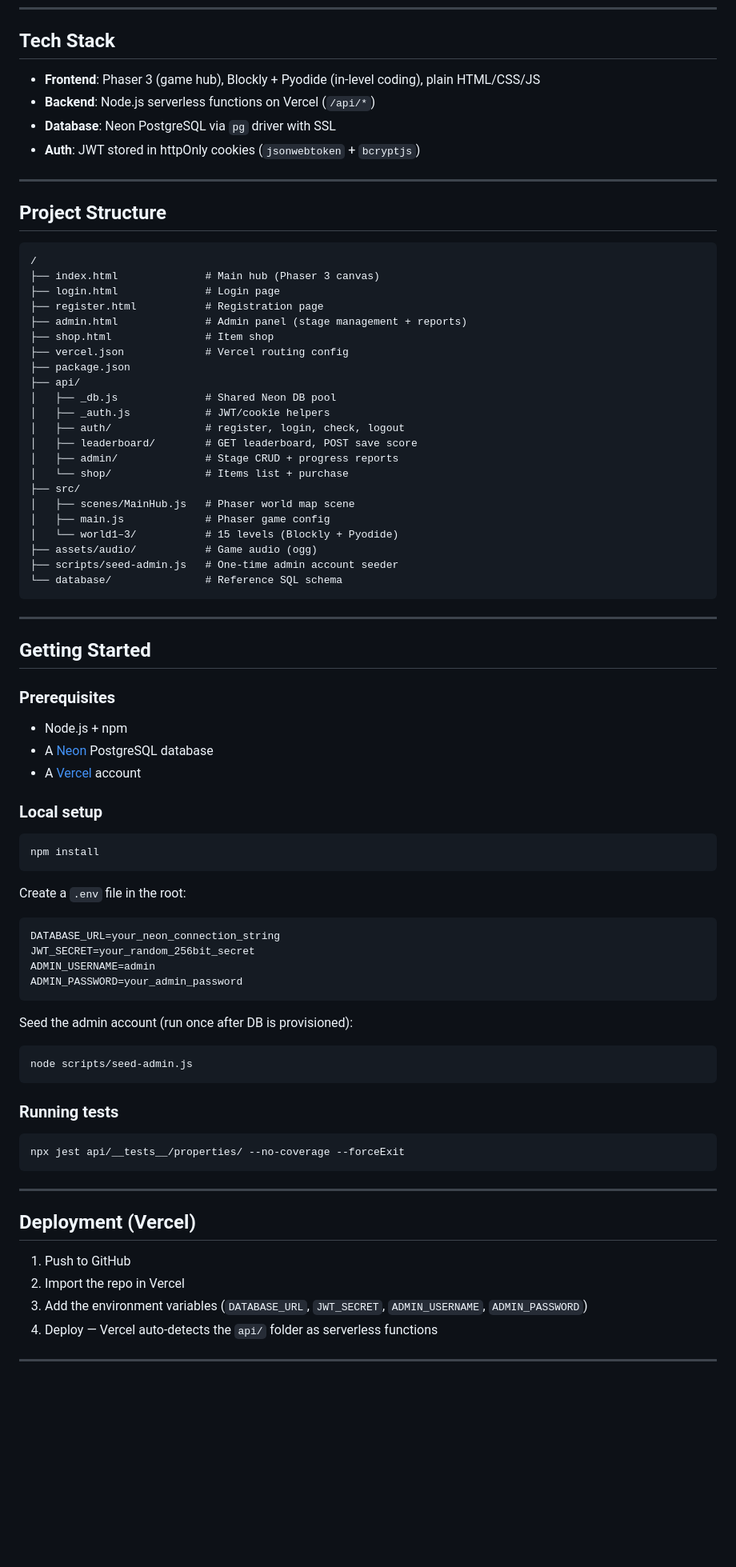
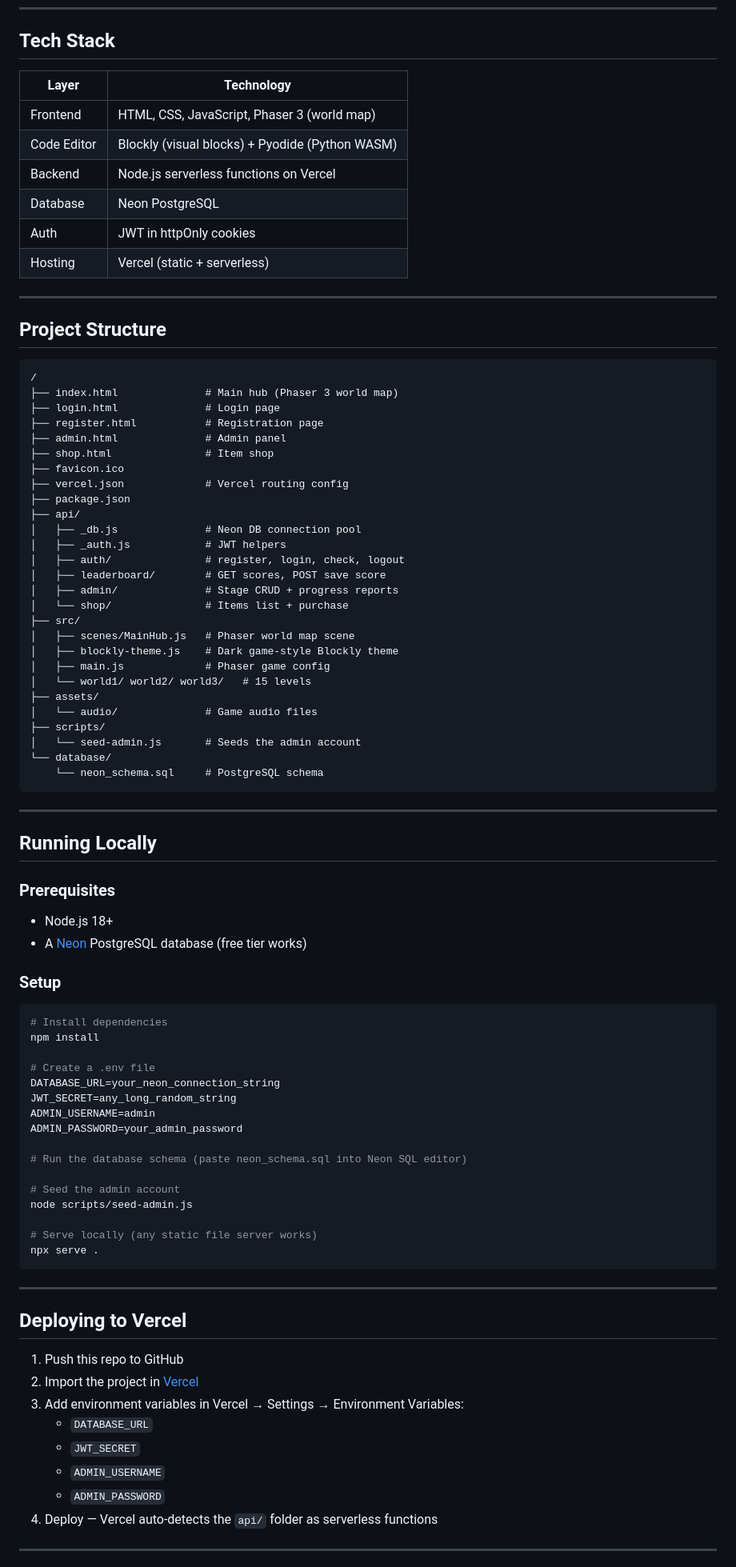
Before and after one commit to Daanish4237/Coding-with-Cats-main, a Markdown page: README.md, the part around one of its changes. Shown at 80% size. GitHub-like rendering; blank space fills up the shorter version.

Commit message:
docs: rewrite README with full project description, game guide, tech stack, and setup instructions

````diff
--- a/README.md
+++ b/README.md
@@ -8,10 +59,14 @@ Players learn Python by solving coding challenges across 3 worlds and 15 levels,
 
 ## Tech Stack
 
-- **Frontend**: Phaser 3 (game hub), Blockly + Pyodide (in-level coding), plain HTML/CSS/JS
-- **Backend**: Node.js serverless functions on Vercel (`/api/*`)
-- **Database**: Neon PostgreSQL via `pg` driver with SSL
-- **Auth**: JWT stored in httpOnly cookies (`jsonwebtoken` + `bcryptjs`)
+| Layer | Technology |
+|-------|-----------|
+| Frontend | HTML, CSS, JavaScript, Phaser 3 (world map) |
+| Code Editor | Blockly (visual blocks) + Pyodide (Python WASM) |
+| Backend | Node.js serverless functions on Vercel |
+| Database | Neon PostgreSQL |
+| Auth | JWT in httpOnly cookies |
+| Hosting | Vercel (static + serverless) |
 
 ---
 
@@ -19,73 +74,75 @@ Players learn Python by solving coding challenges across 3 worlds and 15 levels,
 
 ```
 /
-├── index.html              # Main hub (Phaser 3 canvas)
+├── index.html              # Main hub (Phaser 3 world map)
 ├── login.html              # Login page
 ├── register.html           # Registration page
-├── admin.html              # Admin panel (stage management + reports)
+├── admin.html              # Admin panel
 ├── shop.html               # Item shop
+├── favicon.ico
 ├── vercel.json             # Vercel routing config
 ├── package.json
 ├── api/
-│   ├── _db.js              # Shared Neon DB pool
-│   ├── _auth.js            # JWT/cookie helpers
+│   ├── _db.js              # Neon DB connection pool
+│   ├── _auth.js            # JWT helpers
 │   ├── auth/               # register, login, check, logout
-│   ├── leaderboard/        # GET leaderboard, POST save score
+│   ├── leaderboard/        # GET scores, POST save score
 │   ├── admin/              # Stage CRUD + progress reports
 │   └── shop/               # Items list + purchase
 ├── src/
 │   ├── scenes/MainHub.js   # Phaser world map scene
+│   ├── blockly-theme.js    # Dark game-style Blockly theme
 │   ├── main.js             # Phaser game config
-│   └── world1–3/           # 15 levels (Blockly + Pyodide)
-├── assets/audio/           # Game audio (ogg)
-├── scripts/seed-admin.js   # One-time admin account seeder
-└── database/               # Reference SQL schema
+│   └── world1/ world2/ world3/   # 15 levels
+├── assets/
+│   └── audio/              # Game audio files
+├── scripts/
+│   └── seed-admin.js       # Seeds the admin account
+└── database/
+    └── neon_schema.sql     # PostgreSQL schema
 ```
 
 ---
 
-## Getting Started
+## Running Locally
 
 ### Prerequisites
 
-- Node.js + npm
-- A [Neon](https://neon.tech) PostgreSQL database
-- A [Vercel](https://vercel.com) account
+- Node.js 18+
+- A [Neon](https://neon.tech) PostgreSQL database (free tier works)
 
-### Local setup
+### Setup
 
 ```bash
+# Install dependencies
 npm install
-```
 
-Create a `.env` file in the root:
-
-```env
+# Create a .env file
 DATABASE_URL=your_neon_connection_string
-JWT_SECRET=your_random_256bit_secret
+JWT_SECRET=any_long_random_string
 ADMIN_USERNAME=admin
 ADMIN_PASSWORD=your_admin_password
-```
 
-Seed the admin account (run once after DB is provisioned):
+# Run the database schema (paste neon_schema.sql into Neon SQL editor)
 
-```bash
+# Seed the admin account
 node scripts/seed-admin.js
-```
 
-### Running tests
-
-```bash
-npx jest api/__tests__/properties/ --no-coverage --forceExit
+# Serve locally (any static file server works)
+npx serve .
 ```
 
 ---
 
-## Deployment (Vercel)
+## Deploying to Vercel
 
-1. Push to GitHub
-2. Import the repo in Vercel
-3. Add the environment variables (`DATABASE_URL`, `JWT_SECRET`, `ADMIN_USERNAME`, `ADMIN_PASSWORD`)
+1. Push this repo to GitHub
+2. Import the project in [Vercel](https://vercel.com)
+3. Add environment variables in Vercel → Settings → Environment Variables:
+   - `DATABASE_URL`
+   - `JWT_SECRET`
+   - `ADMIN_USERNAME`
+   - `ADMIN_PASSWORD`
 4. Deploy — Vercel auto-detects the `api/` folder as serverless functions
 
 ---
````
Also changed, not shown: other parts of README.md (+67 -14 lines).
